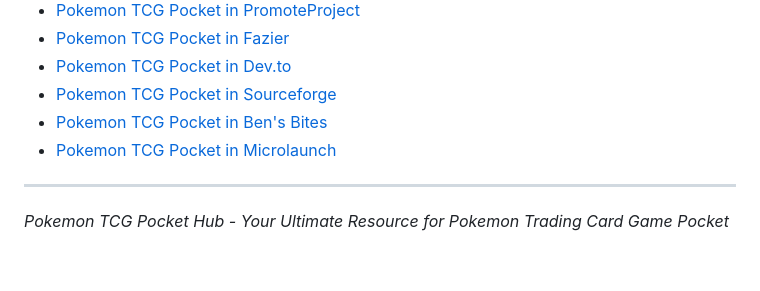
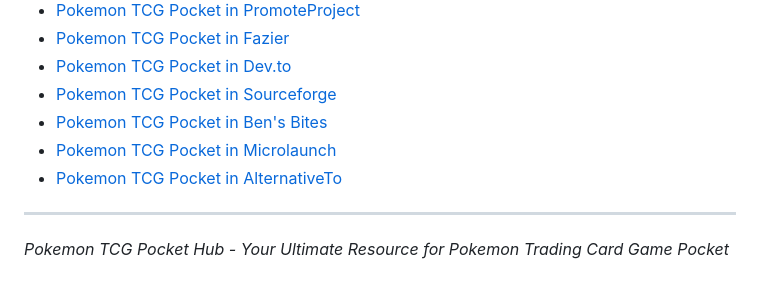
Before and after one commit to wsgtcyx/pokemon-tcg-pocket, a Markdown page: README.md, the part around the change. Rendered like a GitHub page.

Commit message:
add resource

```diff
--- a/README.md
+++ b/README.md
@@ -90,6 +90,7 @@ This project is licensed under the MIT License - see the LICENSE file for detail
 - [Pokemon TCG Pocket in Sourceforge](https://sourceforge.net/projects/pokemon-tcg-pocket/)
 - [Pokemon TCG Pocket in Ben's Bites](https://news.bensbites.com/posts/30200-pokemon-tcg-pocket-your-ultimate-pokemon-card-game-resource-simulator-hub?utm_campaign=social&utm_content=post_30200&utm_id=post_30200&utm_medium=share&utm_source=twitter)
 - [Pokemon TCG Pocket in Microlaunch](https://microlaunch.net/p/pokemontcgpocket)
+- [Pokemon TCG Pocket in AlternativeTo](https://alternativeto.net/software/pokemon-tcg-pocket/about/)
 
 ---
 
```
